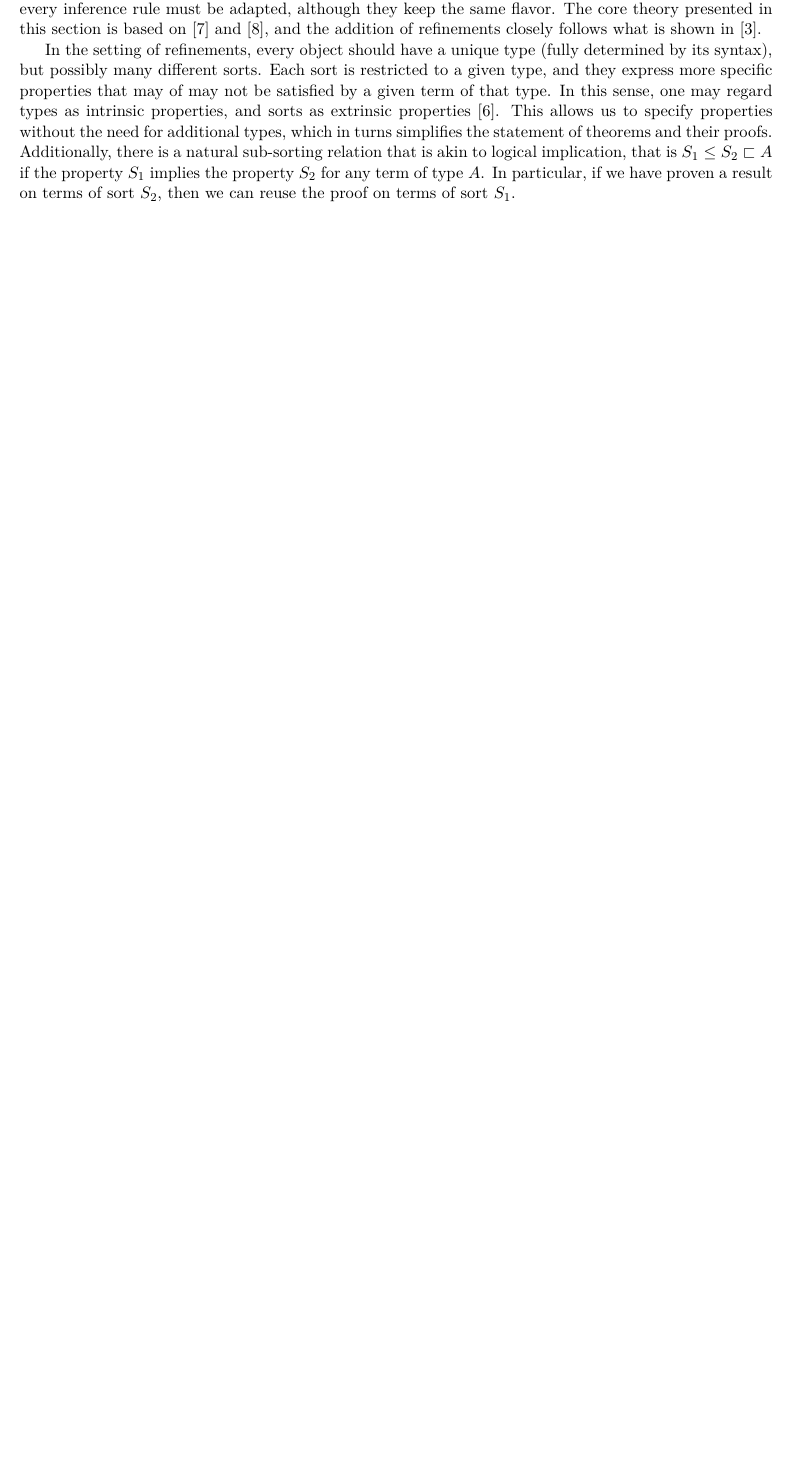
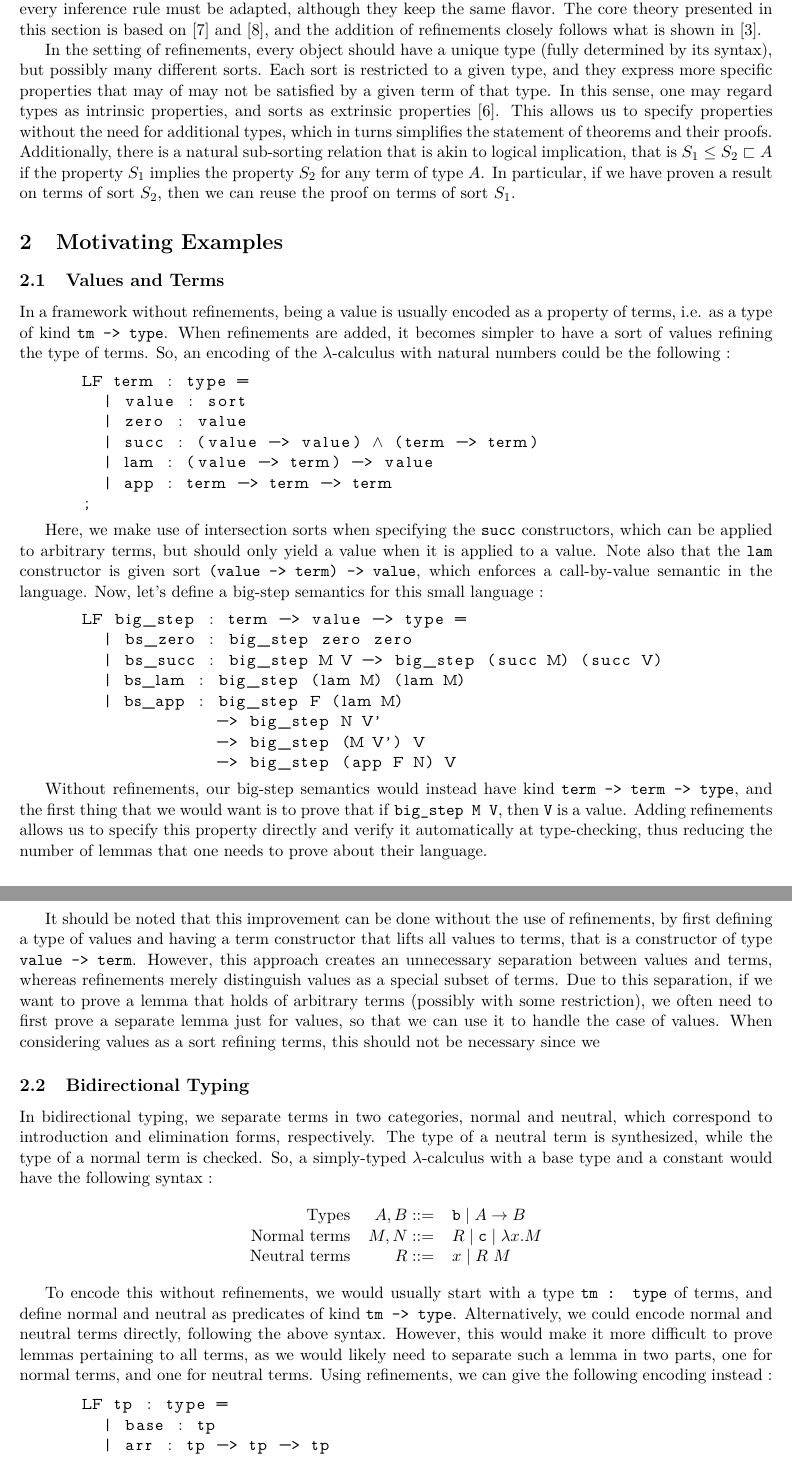
Before and after one commit to AG-something/Proof-Reuse, a LaTeX document (proposal.tex): part of page 2 of 13 before the commit and two parts of pages 2 and 3 of 14 after it, the two joined at a grey line, cut so that both start at the same text, the shorter picture padded with empty space. Compiled offline with pdfLaTeX.

Commit message:
Added two examples

```diff
--- a/proposal.tex
+++ b/proposal.tex
@@ -10,6 +10,7 @@
 \usepackage[natural, dvipsnames, pdftex]{xcolor}
 \usepackage{tikz} %Drawing pretty pictures
 \usepackage{verbatim} %adding code
+\usepackage{listings} % adding code that contains symbols
 \usepackage[pdftex,  colorlinks=true]{hyperref}%Hyperlinks, with \href
 \hypersetup{urlcolor=RoyalBlue,  linkcolor=RedOrange,  citecolor=black}
 
@@ -146,4 +155,72 @@
     sub-sorting relation that is akin to logical implication, that is $S_1 \leq S_2 \sqsubset A$ if the property $S_1$ implies the property $S_2$ for
     any term of type $A$.  In particular, if we have proven a result on terms of sort $S_2$, then we can reuse the proof on terms of sort $S_1$.
 
-    \subsection{Data-level}
+    \section{Motivating Examples}
+
+    \subsection{Values and Terms}
+
+    In a framework without refinements, being a value is usually encoded as a property of terms, i.e. as a type of kind \texttt{tm -> type}.  When
+    refinements are added, it becomes simpler to have a sort of values refining the type of terms.  So, an encoding of the $\lambda$-calculus with
+    natural numbers could be the following :
+
+    \begin{lstlisting}[mathescape, basicstyle=\fontfamily{lmvtt}\selectfont]
+      LF term : type =
+        | value : sort
+        | zero : value
+        | succ : (value -> value) $\land$ (term -> term)
+        | lam : (value -> term) -> value
+        | app : term -> term -> term
+      ;
+    \end{lstlisting}
+
+    Here, we make use of intersection sorts when specifying the \texttt{succ} constructors, which can be applied to arbitrary terms, but should only
+    yield a value when it is applied to a value. Note also that the \texttt{lam} constructor is given sort \texttt{(value -> term) -> value}, which
+    enforces a call-by-value semantic in the language.  Now, let's define a big-step semantics for this small language :
+
+    \begin{lstlisting}[mathescape, basicstyle=\fontfamily{lmvtt}\selectfont]
+      LF big_step : term -> value -> type =
+        | bs_zero : big_step zero zero
+        | bs_succ : big_step M V -> big_step (succ M) (succ V)
+        | bs_lam : big_step (lam M) (lam M)
+        | bs_app : big_step F (lam M)
+                   -> big_step N V'
+                   -> big_step (M V') V
+                   -> big_step (app F N) V
+    \end{lstlisting}
+
+    Without refinements, our big-step semantics would instead have kind \texttt{term -> term -> type}, and the first thing that we would want is to prove
+    that if \texttt{big\_step M V}, then \texttt{V} is a value.  Adding refinements allows us to specify this property directly and verify it automatically
+    at type-checking, thus reducing the number of lemmas that one needs to prove about their language.
+
+    It should be noted that this improvement can be done without the use of refinements, by first defining a type of values and having a term constructor
+    that lifts all values to terms, that is a constructor of type \texttt{value -> term}.  However, this approach creates an unnecessary separation between
+    values and terms, whereas refinements merely distinguish values as a special subset of terms.  Due to this separation, if we want to prove a lemma that
+    holds of arbitrary terms (possibly with some restriction), we often need to first prove a separate lemma just for values, so that we can use it to handle
+    the case of values.  When considering values as a sort refining terms, this should not be necessary since we
+
+    \subsection{Bidirectional Typing}
+
+    In bidirectional typing, we separate terms in two categories, normal and neutral, which correspond to introduction and elimination forms, respectively.
+    The type of a neutral term is synthesized, while the type of a normal term is checked.  So, a simply-typed $\lambda$-calculus with a base type and a
+    constant would have the following syntax :
+
+    \begin{center}
+      \begin{tabular}{rrl}
+        Types          & $A,B ::=$ & $\texttt{b} \mid A \rar B$ \\
+        Normal terms   & $M,N ::=$ & $R \mid \texttt{c} \mid \lambda x. M$ \\
+        Neutral terms  & $R ::=$   & $x \mid R \ M$
+      \end{tabular}
+    \end{center}
+
+    To encode this without refinements, we would usually start with a type \texttt{tm : type} of terms, and define normal and neutral as predicates of kind
+    \texttt{tm -> type}.  Alternatively, we could encode normal and neutral terms directly, following the above syntax.  However, this would make it more
+    difficult to prove lemmas pertaining to all terms, as we would likely need to separate such a lemma in two parts, one for normal terms, and one for
+    neutral terms.  Using refinements, we can give the following encoding instead :
+
+    \begin{lstlisting}[mathescape, basicstyle=\fontfamily{lmvtt}\selectfont]
+      LF tp : type =
+        | base : tp
+        | arr : tp -> tp -> tp
+      ;
+
+      LF tm : type =
```
Also changed, not shown: proposal.pdf, proposal.tex (68 more changed lines), 3 other files.
